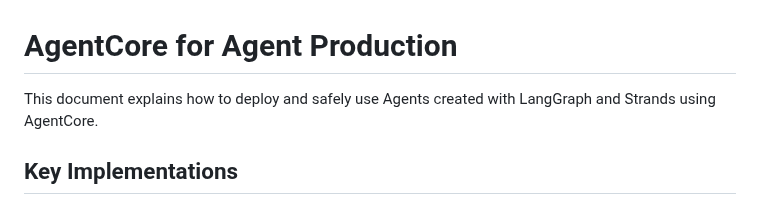
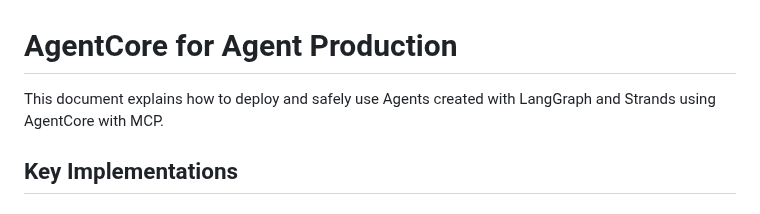
Before and after one commit to kyopark2014/agent-runtime, a Markdown page: README_en.md, the part around the change. Drawn GitHub-style.

```diff
--- a/README_en.md
+++ b/README_en.md
@@ -1,6 +1,6 @@
 # AgentCore for Agent Production
 
-This document explains how to deploy and safely use Agents created with LangGraph and Strands using AgentCore.
+This document explains how to deploy and safely use Agents created with LangGraph and Strands using AgentCore with MCP.
 
 ## Key Implementations
 
```
